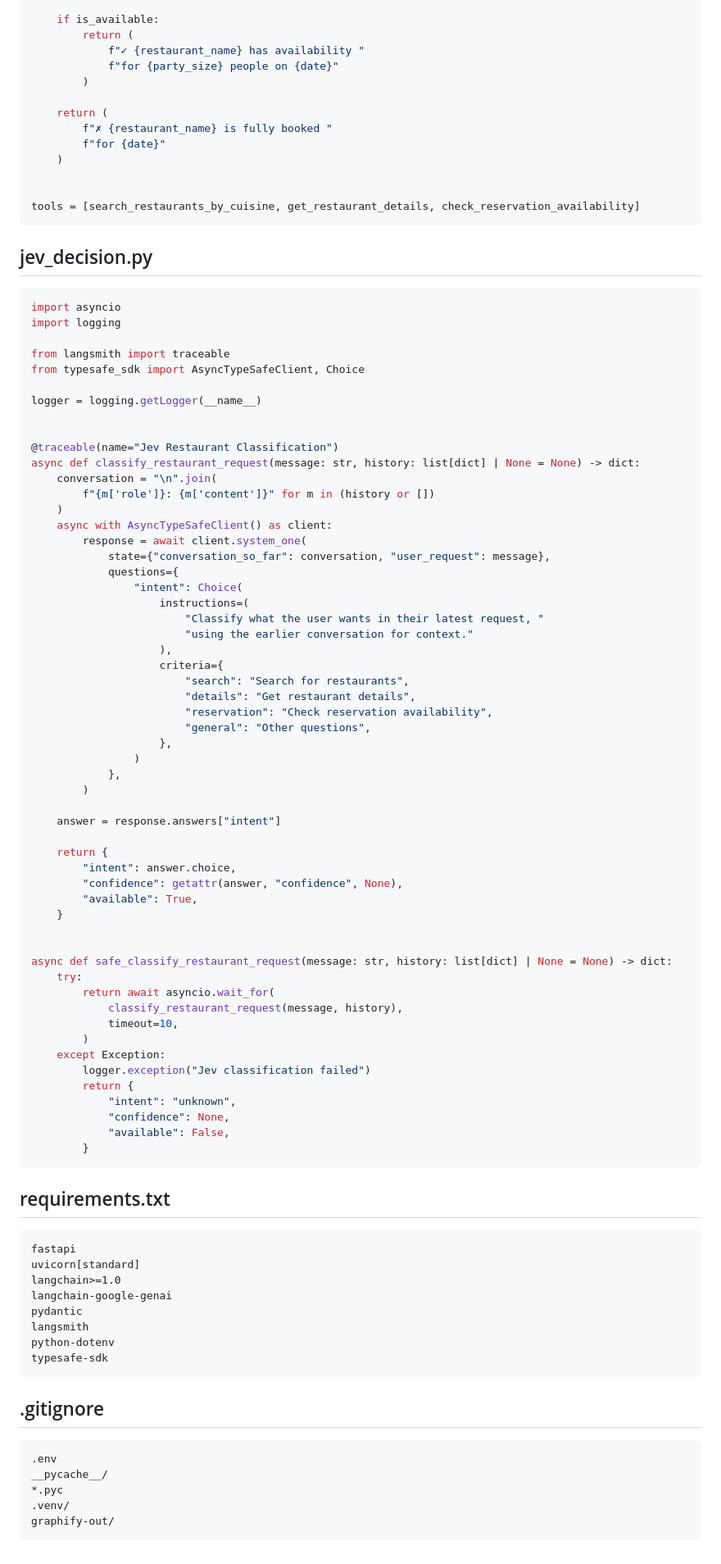
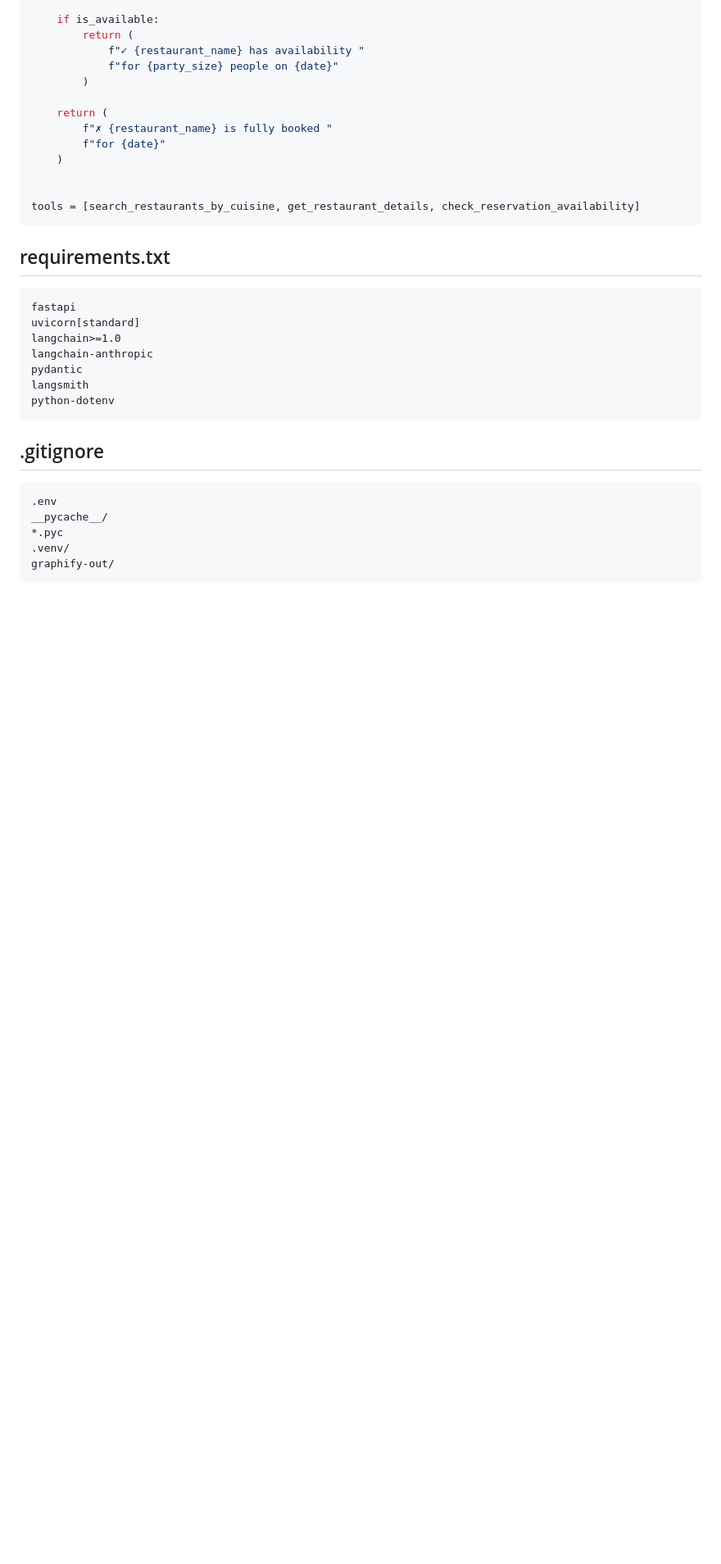
Before and after one commit to Dushyanth2806/restaurant_agent_anthropic, a Markdown page: restaurent-agent-backend/CODE.md, the part around one of its changes. Shown at 82% size. GitHub-like rendering; blank space fills up the shorter version.

Commit message:
Update CODE.md for Anthropic setup
Co-Authored-By: Claude Sonnet 5.5 <noreply@anthropic.com>

````diff
--- a/restaurent-agent-backend/CODE.md
+++ b/restaurent-agent-backend/CODE.md
@@ -357,77 +342,16 @@ def check_reservation_availability(
 tools = [search_restaurants_by_cuisine, get_restaurant_details, check_reservation_availability]
 ```
 
-## jev_decision.py
-
-```python
-import asyncio
-import logging
-
-from langsmith import traceable
-from typesafe_sdk import AsyncTypeSafeClient, Choice
-
-logger = logging.getLogger(__name__)
-
-
-@traceable(name="Jev Restaurant Classification")
-async def classify_restaurant_request(message: str, history: list[dict] | None = None) -> dict:
-    conversation = "\n".join(
-        f"{m['role']}: {m['content']}" for m in (history or [])
-    )
-    async with AsyncTypeSafeClient() as client:
-        response = await client.system_one(
-            state={"conversation_so_far": conversation, "user_request": message},
-            questions={
-                "intent": Choice(
-                    instructions=(
-                        "Classify what the user wants in their latest request, "
-                        "using the earlier conversation for context."
-                    ),
-                    criteria={
-                        "search": "Search for restaurants",
-                        "details": "Get restaurant details",
-                        "reservation": "Check reservation availability",
-                        "general": "Other questions",
-                    },
-                )
-            },
-        )
-
-    answer = response.answers["intent"]
-
-    return {
-        "intent": answer.choice,
-        "confidence": getattr(answer, "confidence", None),
-        "available": True,
-    }
-
-
-async def safe_classify_restaurant_request(message: str, history: list[dict] | None = None) -> dict:
-    try:
-        return await asyncio.wait_for(
-            classify_restaurant_request(message, history),
-            timeout=10,
-        )
-    except Exception:
-        logger.exception("Jev classification failed")
-        return {
-            "intent": "unknown",
-            "confidence": None,
-            "available": False,
-        }
-```
-
 ## requirements.txt
 
 ```text
 fastapi
 uvicorn[standard]
 langchain>=1.0
-langchain-google-genai
+langchain-anthropic
 pydantic
 langsmith
 python-dotenv
-typesafe-sdk
 ```
 
 ## .gitignore
````
Also changed, not shown: other parts of restaurent-agent-backend/CODE.md (+7 -22 lines).
